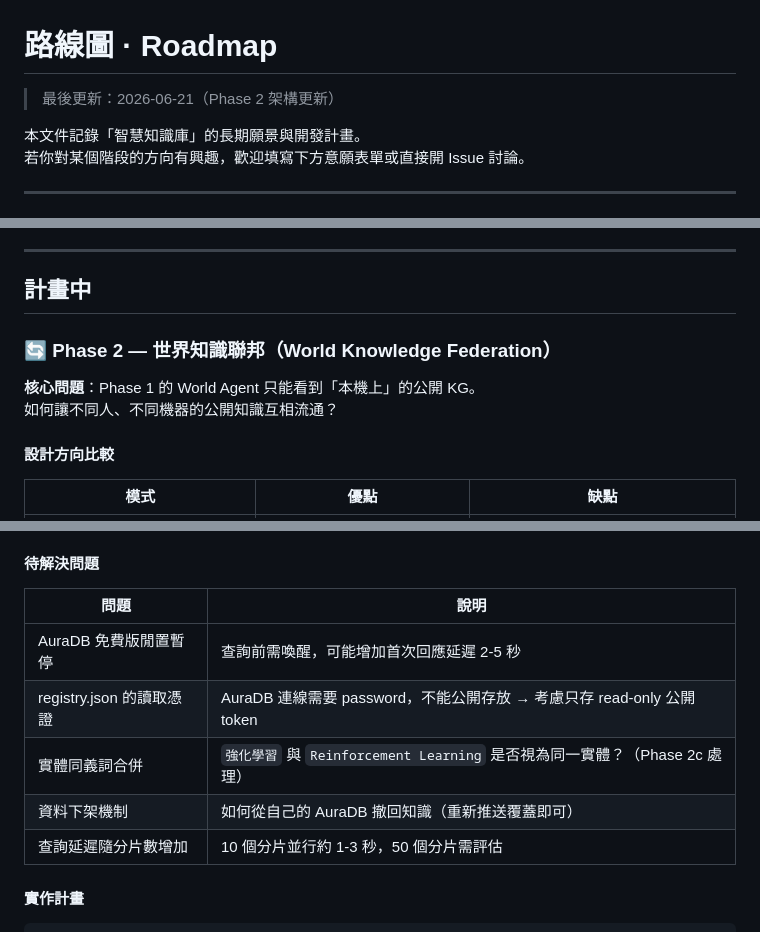
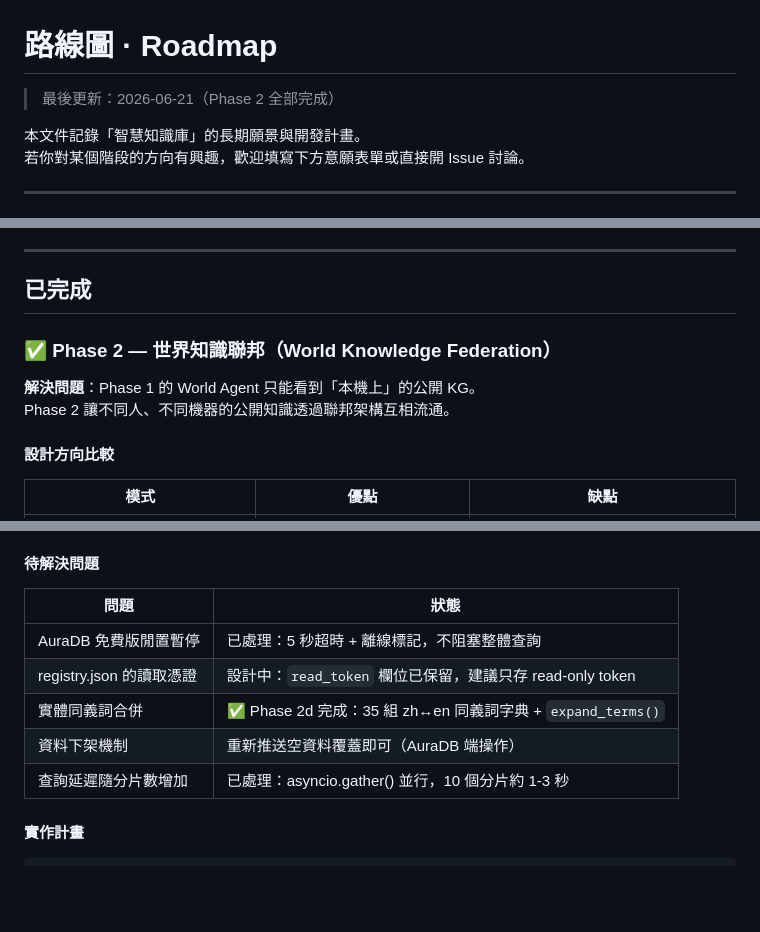
Before and after one commit to Chester930/knowledge-base-ai, a Markdown page: ROADMAP.md, 3 parts joined by grey strips. Rendered like a GitHub page; blank space fills up the shorter version.

Commit message:
docs(roadmap): Phase 2 全部完成，整體標記為已完成
- 標題從 🔄 改為 ✅，移至「已完成」區塊
- 「待解決問題」更新各項處理狀態
- 版本歷史補 v0.3

Co-Authored-By: Claude Sonnet 4.6 <noreply@anthropic.com>

```diff
--- a/ROADMAP.md
+++ b/ROADMAP.md
@@ -1,6 +1,6 @@
 # 路線圖 · Roadmap
 
-> 最後更新：2026-06-21（Phase 2 架構更新）
+> 最後更新：2026-06-21（Phase 2 全部完成）
 
 本文件記錄「智慧知識庫」的長期願景與開發計畫。
 若你對某個階段的方向有興趣，歡迎填寫下方意願表單或直接開 Issue 討論。
@@ -31,12 +31,12 @@
 
 ---
 
-## 計畫中
+## 已完成
 
-### 🔄 Phase 2 — 世界知識聯邦（World Knowledge Federation）
+### ✅ Phase 2 — 世界知識聯邦（World Knowledge Federation）
 
-**核心問題**：Phase 1 的 World Agent 只能看到「本機上」的公開 KG。
-如何讓不同人、不同機器的公開知識互相流通？
+**解決問題**：Phase 1 的 World Agent 只能看到「本機上」的公開 KG。
+Phase 2 讓不同人、不同機器的公開知識透過聯邦架構互相流通。
 
 #### 設計方向比較
 
@@ -116,13 +116,13 @@ World Agent 預設各自獨立呈現，未來可選擇性合併同義實體。
 
 #### 待解決問題
 
-| 問題 | 說明 |
+| 問題 | 狀態 |
 |------|------|
-| AuraDB 免費版閒置暫停 | 查詢前需喚醒，可能增加首次回應延遲 2-5 秒 |
-| registry.json 的讀取憑證 | AuraDB 連線需要 password，不能公開存放 → 考慮只存 read-only 公開 token |
-| 實體同義詞合併 | `強化學習` 與 `Reinforcement Learning` 是否視為同一實體？（Phase 2c 處理）|
-| 資料下架機制 | 如何從自己的 AuraDB 撤回知識（重新推送覆蓋即可）|
-| 查詢延遲隨分片數增加 | 10 個分片並行約 1-3 秒，50 個分片需評估 |
+| AuraDB 免費版閒置暫停 | 已處理：5 秒超時 + 離線標記，不阻塞整體查詢 |
+| registry.json 的讀取憑證 | 設計中：`read_token` 欄位已保留，建議只存 read-only token |
+| 實體同義詞合併 | ✅ Phase 2d 完成：35 組 zh↔en 同義詞字典 + `expand_terms()` |
+| 資料下架機制 | 重新推送空資料覆蓋即可（AuraDB 端操作） |
+| 查詢延遲隨分片數增加 | 已處理：asyncio.gather() 並行，10 個分片約 1-3 秒 |
 
 #### 實作計畫
 
```
Also changed, not shown: other parts of ROADMAP.md (+3 -0 lines).
